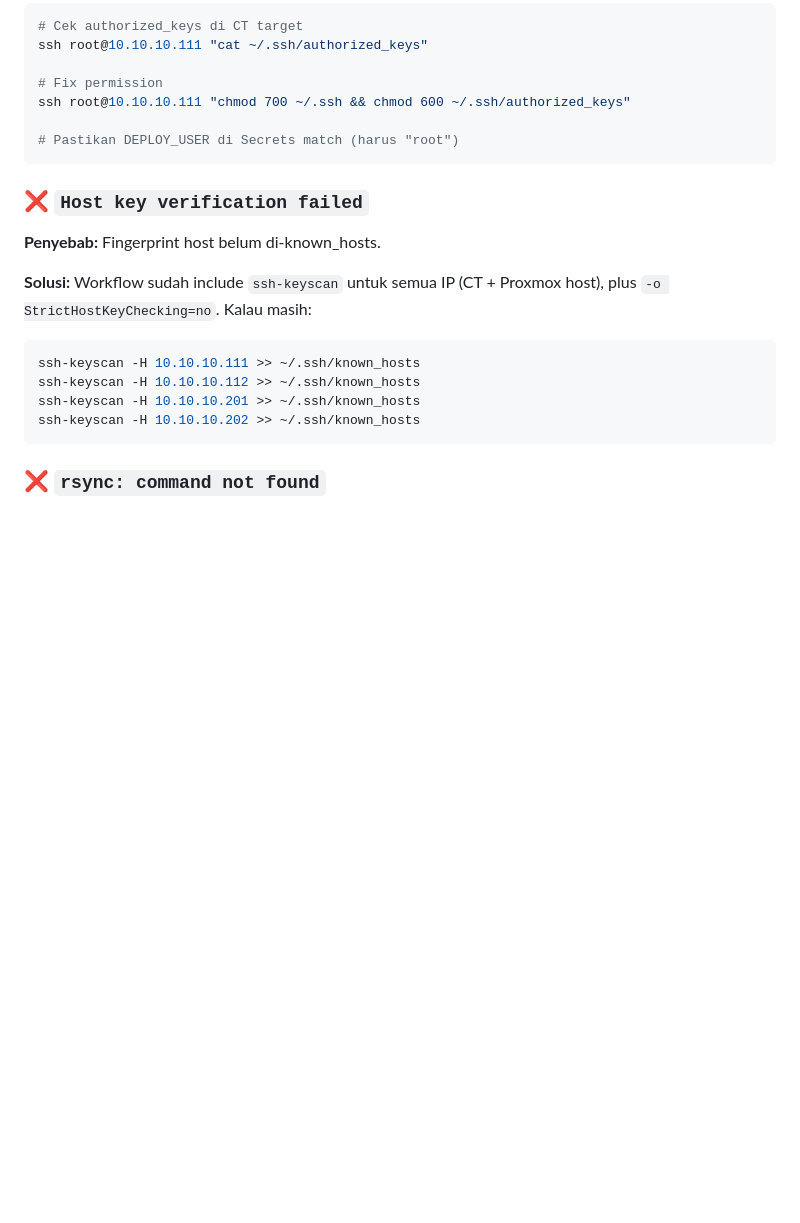
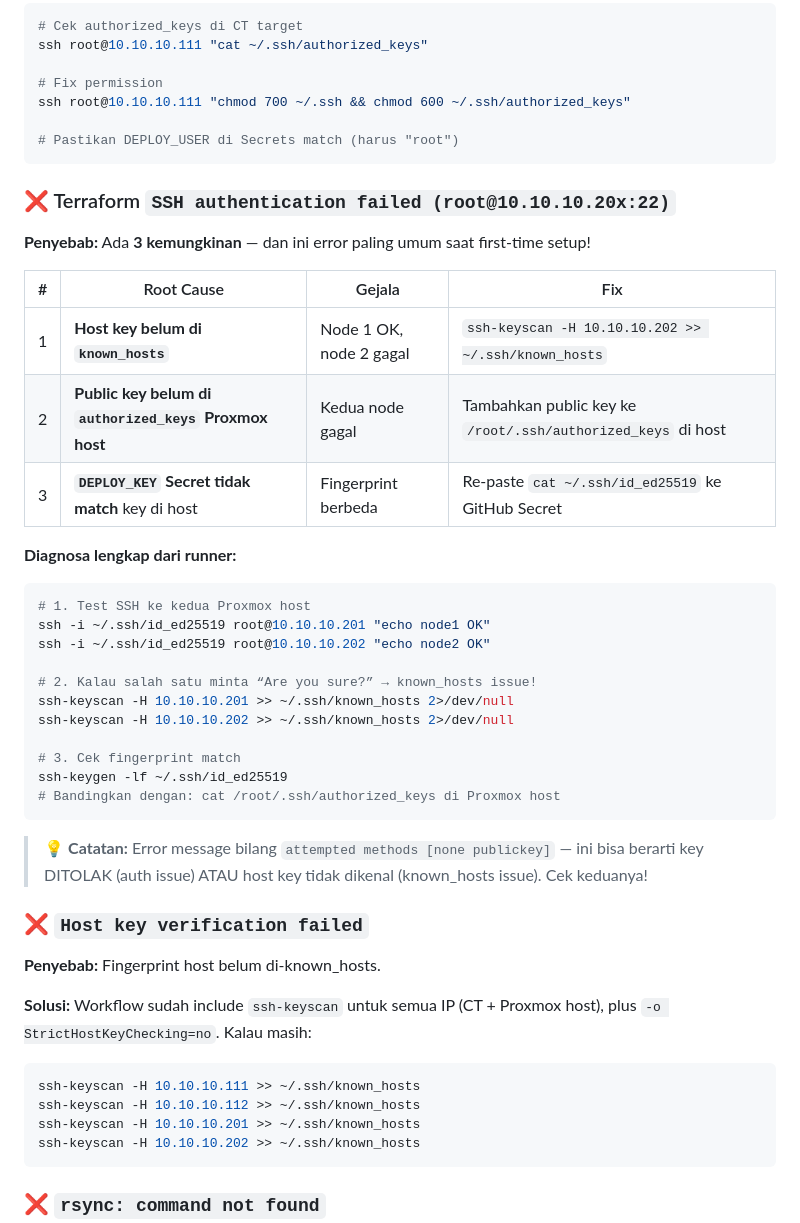
Before and after one commit to tefact/CYSEC-V2, a Markdown page: README.md, the part around one of its changes. GitHub-like rendering; blank space fills up the shorter version.

Commit message:
🚀 twenty second automated deploy

````diff
--- a/README.md
+++ b/README.md
@@ -726,6 +749,33 @@ ssh root@10.10.10.111 "chmod 700 ~/.ssh && chmod 600 ~/.ssh/authorized_keys"
 # Pastikan DEPLOY_USER di Secrets match (harus "root")
 ```
 
+### ❌ Terraform `SSH authentication failed (root@10.10.10.20x:22)`
+
+**Penyebab:** Ada **3 kemungkinan** — dan ini error paling umum saat first-time setup!
+
+| # | Root Cause | Gejala | Fix |
+|---|-----------|---------|------|
+| 1 | **Host key belum di `known_hosts`** | Node 1 OK, node 2 gagal | `ssh-keyscan -H 10.10.10.202 >> ~/.ssh/known_hosts` |
+| 2 | **Public key belum di `authorized_keys` Proxmox host** | Kedua node gagal | Tambahkan public key ke `/root/.ssh/authorized_keys` di host |
+| 3 | **`DEPLOY_KEY` Secret tidak match** key di host | Fingerprint berbeda | Re-paste `cat ~/.ssh/id_ed25519` ke GitHub Secret |
+
+**Diagnosa lengkap dari runner:**
+```bash
+# 1. Test SSH ke kedua Proxmox host
+ssh -i ~/.ssh/id_ed25519 root@10.10.10.201 "echo node1 OK"
+ssh -i ~/.ssh/id_ed25519 root@10.10.10.202 "echo node2 OK"
+
+# 2. Kalau salah satu minta “Are you sure?” → known_hosts issue!
+ssh-keyscan -H 10.10.10.201 >> ~/.ssh/known_hosts 2>/dev/null
+ssh-keyscan -H 10.10.10.202 >> ~/.ssh/known_hosts 2>/dev/null
+
+# 3. Cek fingerprint match
+ssh-keygen -lf ~/.ssh/id_ed25519
+# Bandingkan dengan: cat /root/.ssh/authorized_keys di Proxmox host
+```
+
+> 💡 **Catatan:** Error message bilang `attempted methods [none publickey]` — ini bisa berarti key DITOLAK (auth issue) ATAU host key tidak dikenal (known_hosts issue). Cek keduanya!
+
 ### ❌ `Host key verification failed`
 
 **Penyebab:** Fingerprint host belum di-known_hosts.
````
Also changed, not shown: other parts of README.md (+23 -0 lines).
